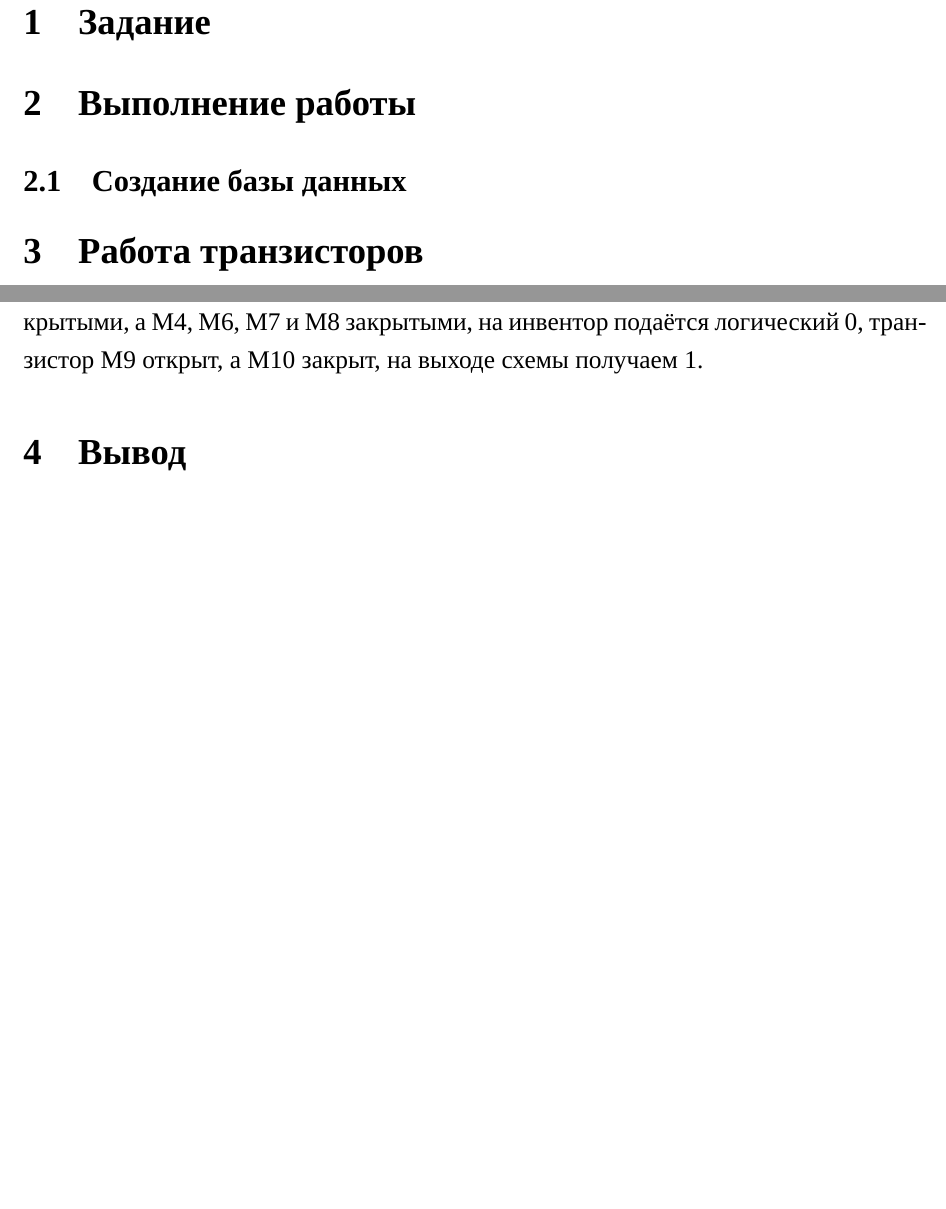
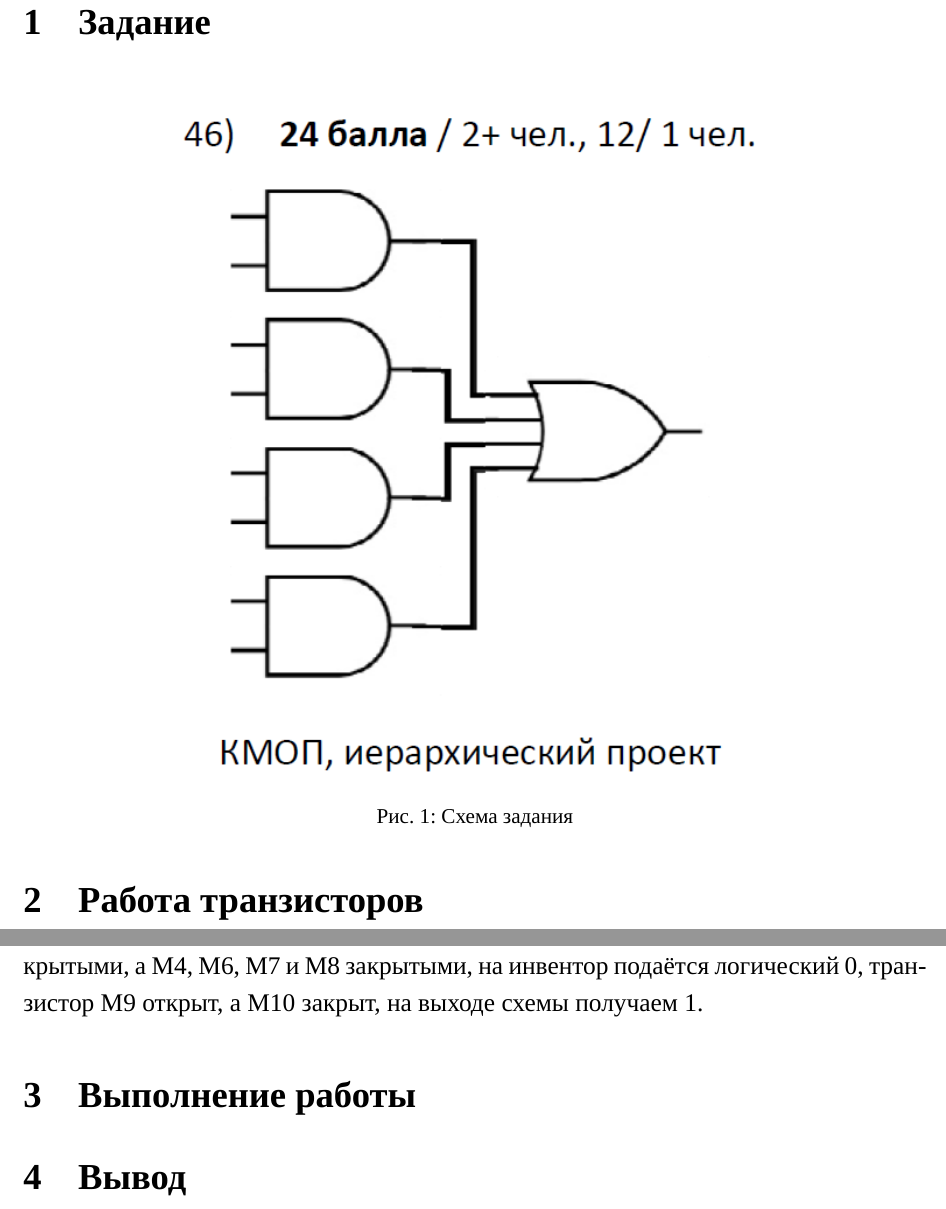
Before and after one commit to AsciiShell/CyberPhysics, a LaTeX document (M3/DZ2/Text/main.tex): two parts of pages 3 and 5 of 5, joined at a grey line, cut so that both start at the same text, the shorter picture padded with empty space. Compiled offline with XeLaTeX; a missing font is replaced by an installed copy or a similar font.

Commit message:
Modify text

```diff
--- a/M3/DZ2/Text/main.tex
+++ b/M3/DZ2/Text/main.tex
@@ -18,9 +18,11 @@
 
 \section{Задание}
 
-\section{Выполнение работы}
-
-\subsection{Создание базы данных}
+\begin{figure}[H]
+	\centering
+	\includegraphics[width=0.7\linewidth]{image/schema_task}
+	\caption{Схема задания}\label{img:schema_task}
+\end{figure}
 
 \section{Работа транзисторов}
 
@@ -62,8 +64,8 @@
 
 На вход подаются значения $0001$, транзисторы М1, М2, М3 и М5 остаются открытыми, а М4, М6, М7 и М8	 закрытыми, на инвентор подаётся логический 0, транзистор М9 открыт, а М10 закрыт, на выходе схемы получаем 1.
 
+\section{Выполнение работы}
+
 \section{Вывод}
 
-
-
 \end{document} % конец документа
```
Also changed, not shown: M3/DZ2/Text/image/schema_task.png (added). Lines whose indentation alone changed are shown as unchanged.
